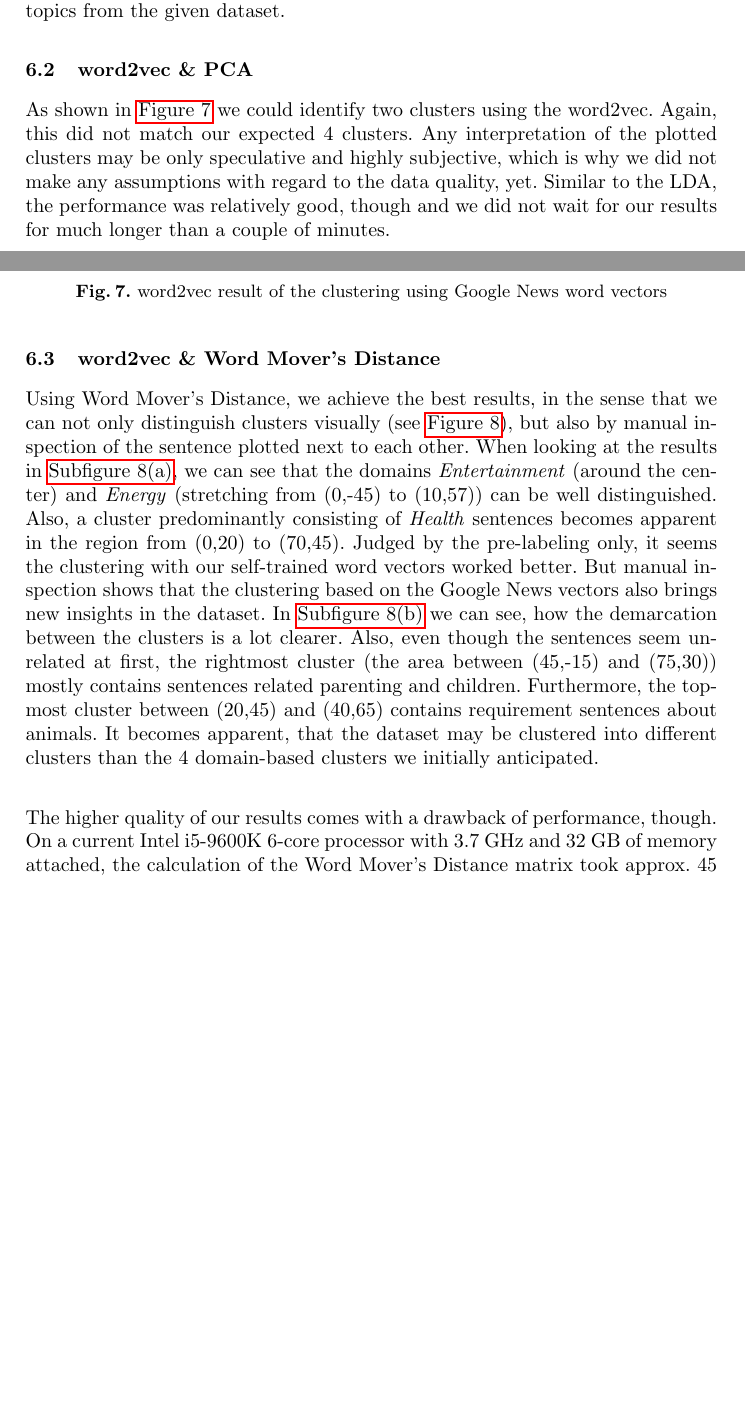
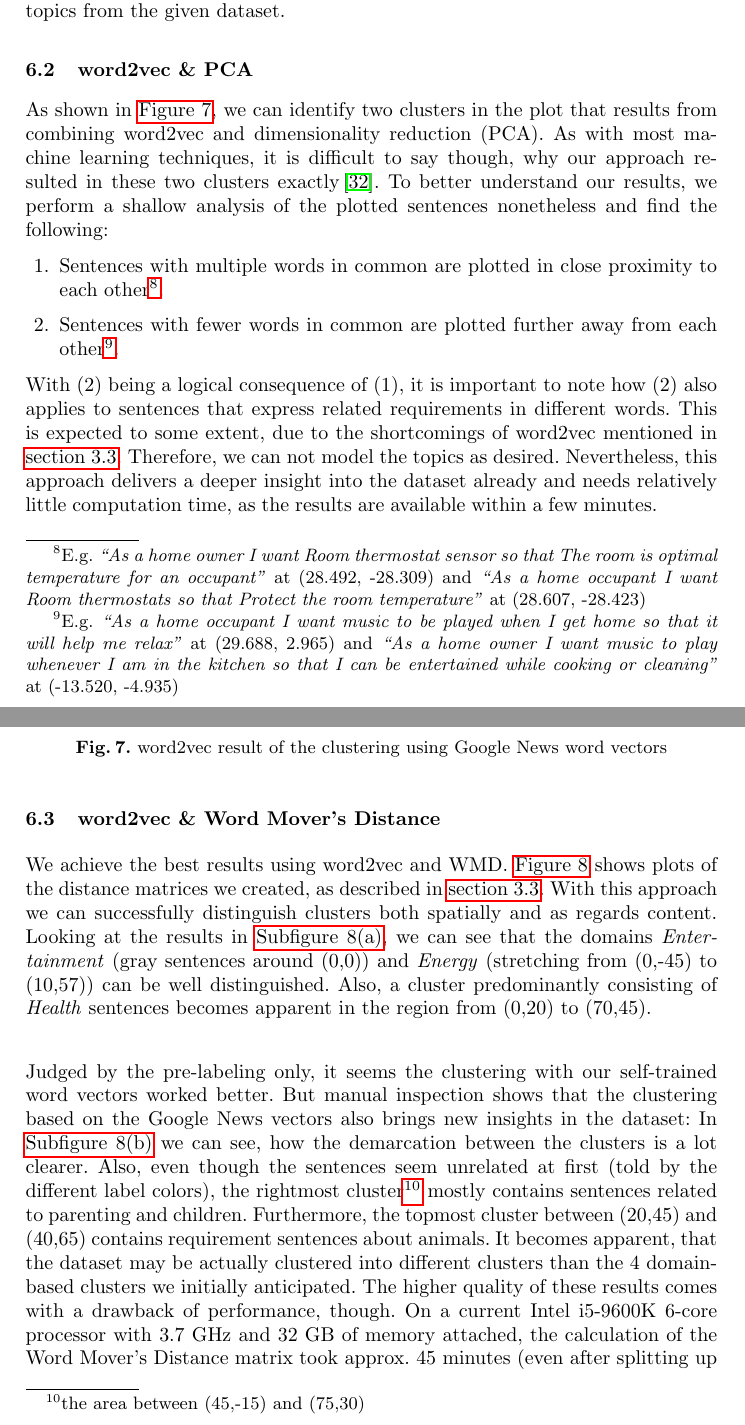
Before and after one commit to firstdayofjune/aire-20, a LaTeX paper (main.tex, which reads content/findings.tex): two parts of pages 13 and 14 of 19, joined at a grey line, cut so that both start at the same text, the shorter picture padded with empty space. Compiled offline with pdfLaTeX.

Commit message:
Finished findings chapter

```diff
--- a/content/findings.tex
+++ b/content/findings.tex
@@ -12,8 +12,12 @@ The processing time of the LDA approach is very fast which means the performance
 
 \subsection{word2vec \& PCA} % (fold)
 \label{sub:findings_w2v}
-As shown in \autoref{fig:w2v-pretrained-4} we could identify two clusters using the word2vec. Again, this did not match our expected 4 clusters. Any interpretation of the plotted clusters may be only speculative and highly subjective, which is why we did not make any assumptions with regard to the data quality, yet.
-Similar to the LDA, the performance was relatively good, though and we did not wait for our results for much longer than a couple of minutes.
+As shown in \autoref{fig:w2v-pretrained-4}, we can identify two clusters in the plot that results from combining word2vec and dimensionality reduction (PCA). As with most machine learning techniques, it is difficult to say though, why our approach resulted in these two clusters exactly\,\cite{ribeiro_why_2016}. To better understand our results, we perform a shallow analysis of the plotted sentences nonetheless and find the following:
+\begin{enumerate}
+  \item Sentences with multiple words in common are plotted in close proximity to each other\footnote{E.g. \textit{``As a home owner I want Room thermostat sensor so that The room is optimal temperature for an occupant''} at (28.492, -28.309) and \textit{``As a home occupant I want Room thermostats so that Protect the room temperature''} at (28.607, -28.423)}.
+  \item Sentences with fewer words in common are plotted further away from each other\footnote{E.g. \textit{``As a home occupant I want music to be played when I get home so that it will help me relax''} at (29.688, 2.965) and \textit{``As a home owner I want music to play whenever I am in the kitchen so that I can be entertained while cooking or cleaning''} at (-13.520, -4.935)}.
+\end{enumerate}
+With (2) being a logical consequence of (1), it is important to note how (2) also applies to sentences that express related requirements in different words. This is expected to some extent, due to the shortcomings of word2vec mentioned in \autoref{sub:word_movers_distance}. Therefore, we can not model the topics as desired. Nevertheless, this approach delivers a deeper insight into the dataset already and needs relatively little computation time, as the results are available within a few minutes.
 
 \begin{figure}[ht]
   \begin{center}
@@ -26,11 +30,9 @@ Similar to the LDA, the performance was relatively good, though and we did not w
 
 \subsection{word2vec \& Word Mover's Distance} % (fold)
 \label{sub:findings_wmd}
-Using Word Mover's Distance, we achieve the best results, in the sense that we can not only distinguish clusters visually (see \autoref{fig:wmd-comparison}), but also by manual inspection of the sentence plotted next to each other.
-When looking at the results in \autoref{fig:wmd-selftrained-1}, we can see that the domains \textit{Entertainment} (around the center) and \textit{Energy} (stretching from (0,-45) to (10,57)) can be well distinguished. Also, a cluster predominantly consisting of \textit{Health} sentences becomes apparent in the region from (0,20) to (70,45).
-Judged by the pre-labeling only, it seems the clustering with our self-trained word vectors worked better. But manual inspection shows that the clustering based on the Google News vectors also brings new insights in the dataset. In \autoref{fig:wmd-pretrained-1} we can see, how the demarcation between the clusters is a lot clearer. Also, even though the sentences seem unrelated at first, the rightmost cluster (the area between (45,-15) and (75,30)) mostly contains sentences related parenting and children. Furthermore, the topmost cluster between (20,45) and (40,65) contains requirement sentences about animals. It becomes apparent, that the dataset may be clustered into different clusters than the 4 domain-based clusters we initially anticipated.\\
+We achieve the best results using word2vec and WMD. \autoref{fig:wmd-comparison} shows plots of the distance matrices we created, as described in \autoref{sub:word_movers_distance}. With this approach we can successfully distinguish clusters both spatially and as regards content. Looking at the results in \autoref{fig:wmd-selftrained-1}, we can see that the domains \textit{Entertainment} (gray sentences around (0,0)) and \textit{Energy} (stretching from (0,-45) to (10,57)) can be well distinguished. Also, a cluster predominantly consisting of \textit{Health} sentences becomes apparent in the region from (0,20) to (70,45).\\
 
-The higher quality of our results comes with a drawback of performance, though. On a current Intel i5-9600K 6-core processor with 3.7 GHz and 32 GB of memory attached, the calculation of the Word Mover's Distance matrix took approx. 45 minutes (even after splitting up the calculation to be done in 12 parallel threads and making use of the symmetry of the WMD).
+Judged by the pre-labeling only, it seems the clustering with our self-trained word vectors worked better. But manual inspection shows that the clustering based on the Google News vectors also brings new insights in the dataset: In \autoref{fig:wmd-pretrained-1} we can see, how the demarcation between the clusters is a lot clearer. Also, even though the sentences seem unrelated at first (told by the different label colors), the rightmost cluster\footnote{the area between (45,-15) and (75,30)} mostly contains sentences related to parenting and children. Furthermore, the topmost cluster between (20,45) and (40,65) contains requirement sentences about animals. It becomes apparent, that the dataset may be actually clustered into different clusters than the 4 domain-based clusters we initially anticipated. The higher quality of these results comes with a drawback of performance, though. On a current Intel i5-9600K 6-core processor with 3.7 GHz and 32 GB of memory attached, the calculation of the Word Mover's Distance matrix took approx. 45 minutes (even after splitting up the calculation to be done in 12 parallel threads and making use of the symmetry of the WMD).
 
 
 \begin{figure}[hbt]
```
Also changed, not shown: content/approach/word_movers_distance.tex (+1 -1 lines), references.bib (+17 -0 lines), main.pdf.
